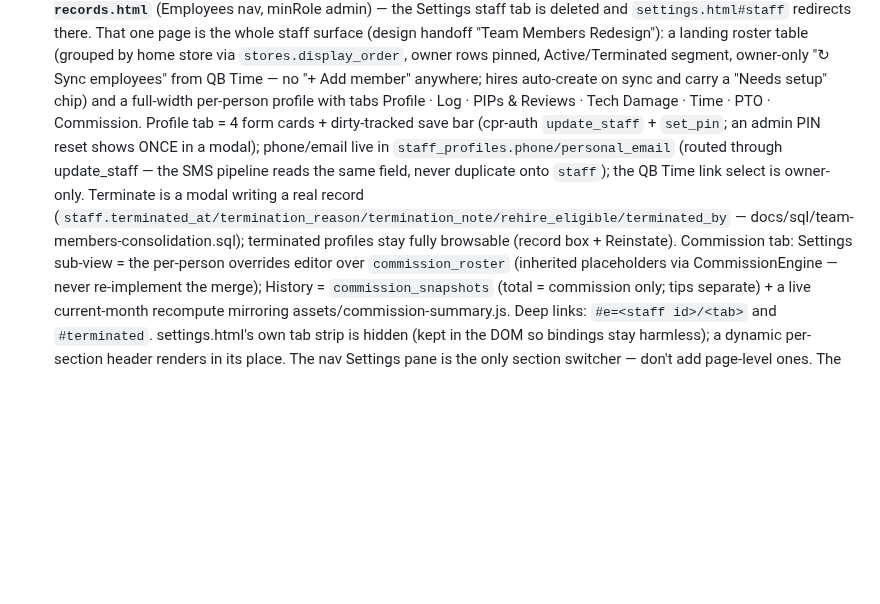
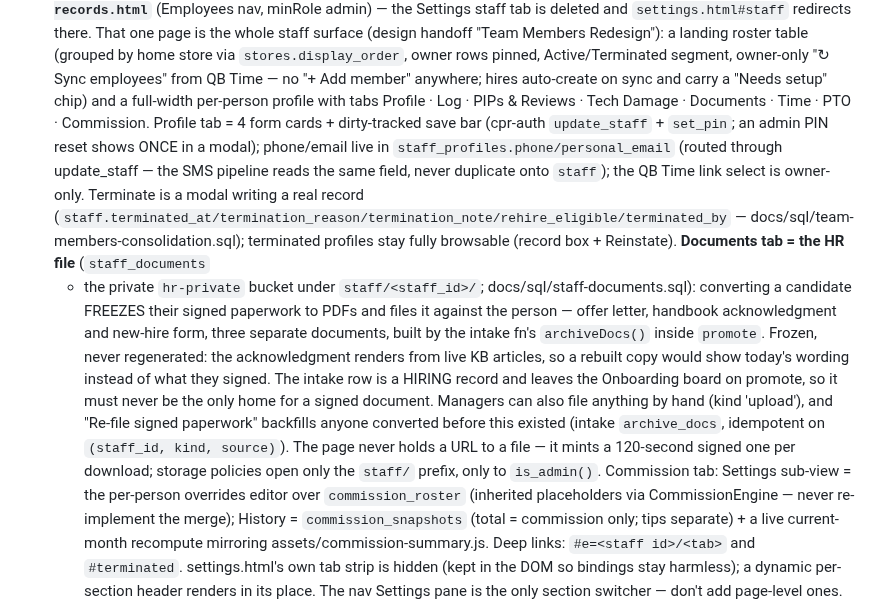
Before and after one commit to myrepairtools/myrepairtools.github.io, a Markdown page: CLAUDE.md, the part around the change. Drawn GitHub-style; blank space fills up the shorter version.

Commit message:
CLAUDE.md: record the Documents tab and where signed paperwork lives

```diff
--- a/CLAUDE.md
+++ b/CLAUDE.md
@@ -114,14 +114,28 @@ these when adding UI so a new tool looks native.
   pinned, Active/Terminated segment, owner-only "↻ Sync employees" from QB Time — no
   "+ Add member" anywhere; hires auto-create on sync and carry a "Needs setup" chip)
   and a full-width per-person profile with tabs Profile · Log · PIPs & Reviews ·
-  Tech Damage · Time · PTO · Commission. Profile tab = 4 form cards + dirty-tracked
+  Tech Damage · Documents · Time · PTO · Commission. Profile tab = 4 form cards + dirty-tracked
   save bar (cpr-auth `update_staff` + `set_pin`; an admin PIN reset shows ONCE in a
   modal); phone/email live in `staff_profiles.phone/personal_email` (routed through
   update_staff — the SMS pipeline reads the same field, never duplicate onto `staff`);
   the QB Time link select is owner-only. Terminate is a modal writing a real record
   (`staff.terminated_at/termination_reason/termination_note/rehire_eligible/terminated_by`
   — docs/sql/team-members-consolidation.sql); terminated profiles stay fully browsable
-  (record box + Reinstate). Commission tab: Settings sub-view = the per-person overrides
+  (record box + Reinstate). **Documents tab = the HR file** (`staff_documents`
+  + the private `hr-private` bucket under `staff/<staff_id>/`;
+  docs/sql/staff-documents.sql): converting a candidate FREEZES their signed
+  paperwork to PDFs and files it against the person — offer letter, handbook
+  acknowledgment and new-hire form, three separate documents, built by the
+  intake fn's `archiveDocs()` inside `promote`. Frozen, never regenerated:
+  the acknowledgment renders from live KB articles, so a rebuilt copy would
+  show today's wording instead of what they signed. The intake row is a
+  HIRING record and leaves the Onboarding board on promote, so it must never
+  be the only home for a signed document. Managers can also file anything by
+  hand (kind 'upload'), and "Re-file signed paperwork" backfills anyone
+  converted before this existed (intake `archive_docs`, idempotent on
+  `(staff_id, kind, source)`). The page never holds a URL to a file — it mints
+  a 120-second signed one per download; storage policies open only the
+  `staff/` prefix, only to `is_admin()`. Commission tab: Settings sub-view = the per-person overrides
   editor over `commission_roster` (inherited placeholders via CommissionEngine —
   never re-implement the merge); History = `commission_snapshots` (total = commission
   only; tips separate) + a live current-month recompute mirroring
```
